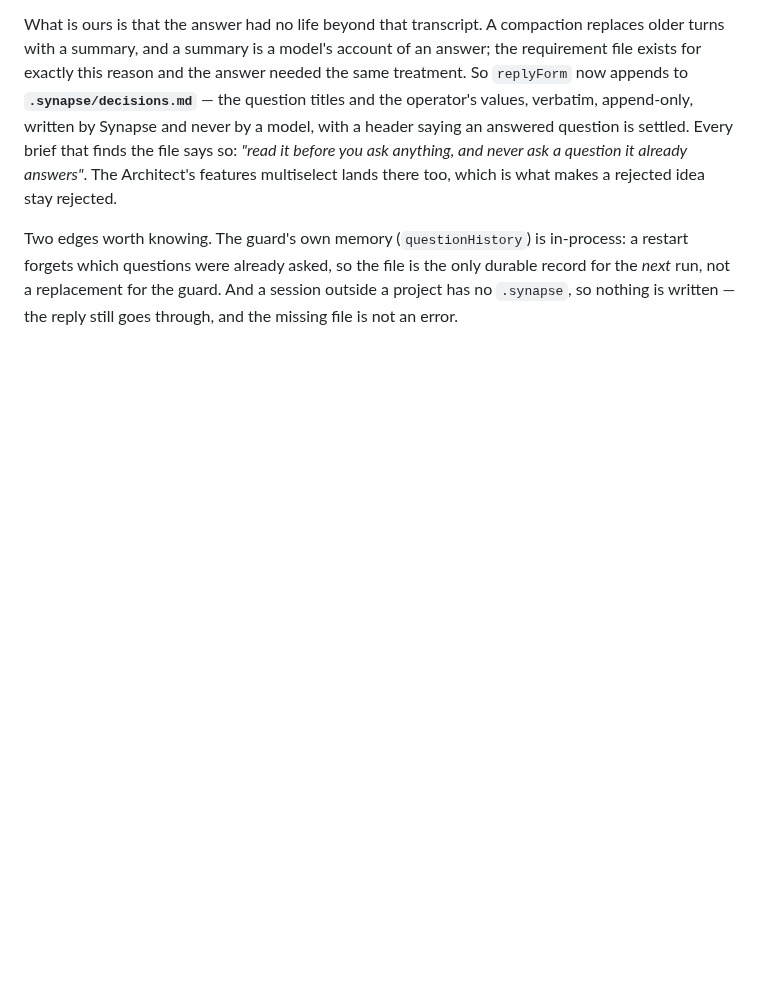
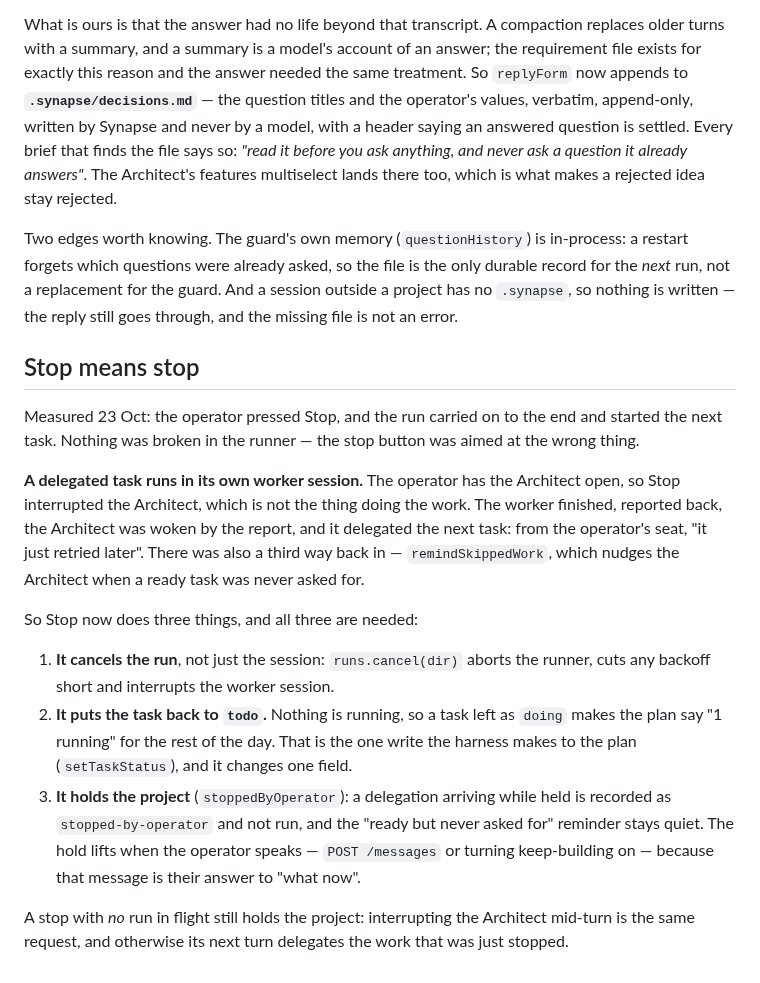
Before and after one commit to DarkDvr/Synapse, a Markdown page: docs/notes/engine-notes.md, the part around the change. Rendered like a GitHub page; blank space fills up the shorter version.

Commit message:
notes: the stop button was aimed at the session, not the run

```diff
--- a/docs/notes/engine-notes.md
+++ b/docs/notes/engine-notes.md
@@ -919,3 +919,33 @@ a restart forgets which questions were already asked, so the file is the only
 durable record for the *next* run, not a replacement for the guard. And a session
 outside a project has no `.synapse`, so nothing is written — the reply still goes
 through, and the missing file is not an error.
+
+## Stop means stop
+
+Measured 23 Oct: the operator pressed Stop, and the run carried on to the end and
+started the next task. Nothing was broken in the runner — the stop button was
+aimed at the wrong thing.
+
+**A delegated task runs in its own worker session.** The operator has the Architect
+open, so Stop interrupted the Architect, which is not the thing doing the work. The
+worker finished, reported back, the Architect was woken by the report, and it
+delegated the next task: from the operator's seat, "it just retried later". There
+was also a third way back in — `remindSkippedWork`, which nudges the Architect when
+a ready task was never asked for.
+
+So Stop now does three things, and all three are needed:
+
+1. **It cancels the run**, not just the session: `runs.cancel(dir)` aborts the
+   runner, cuts any backoff short and interrupts the worker session.
+2. **It puts the task back to `todo`.** Nothing is running, so a task left as
+   `doing` makes the plan say "1 running" for the rest of the day. That is the one
+   write the harness makes to the plan (`setTaskStatus`), and it changes one field.
+3. **It holds the project** (`stoppedByOperator`): a delegation arriving while held
+   is recorded as `stopped-by-operator` and not run, and the "ready but never
+   asked for" reminder stays quiet. The hold lifts when the operator speaks —
+   `POST /messages` or turning keep-building on — because that message is their
+   answer to "what now".
+
+A stop with *no* run in flight still holds the project: interrupting the Architect
+mid-turn is the same request, and otherwise its next turn delegates the work that
+was just stopped.
```
